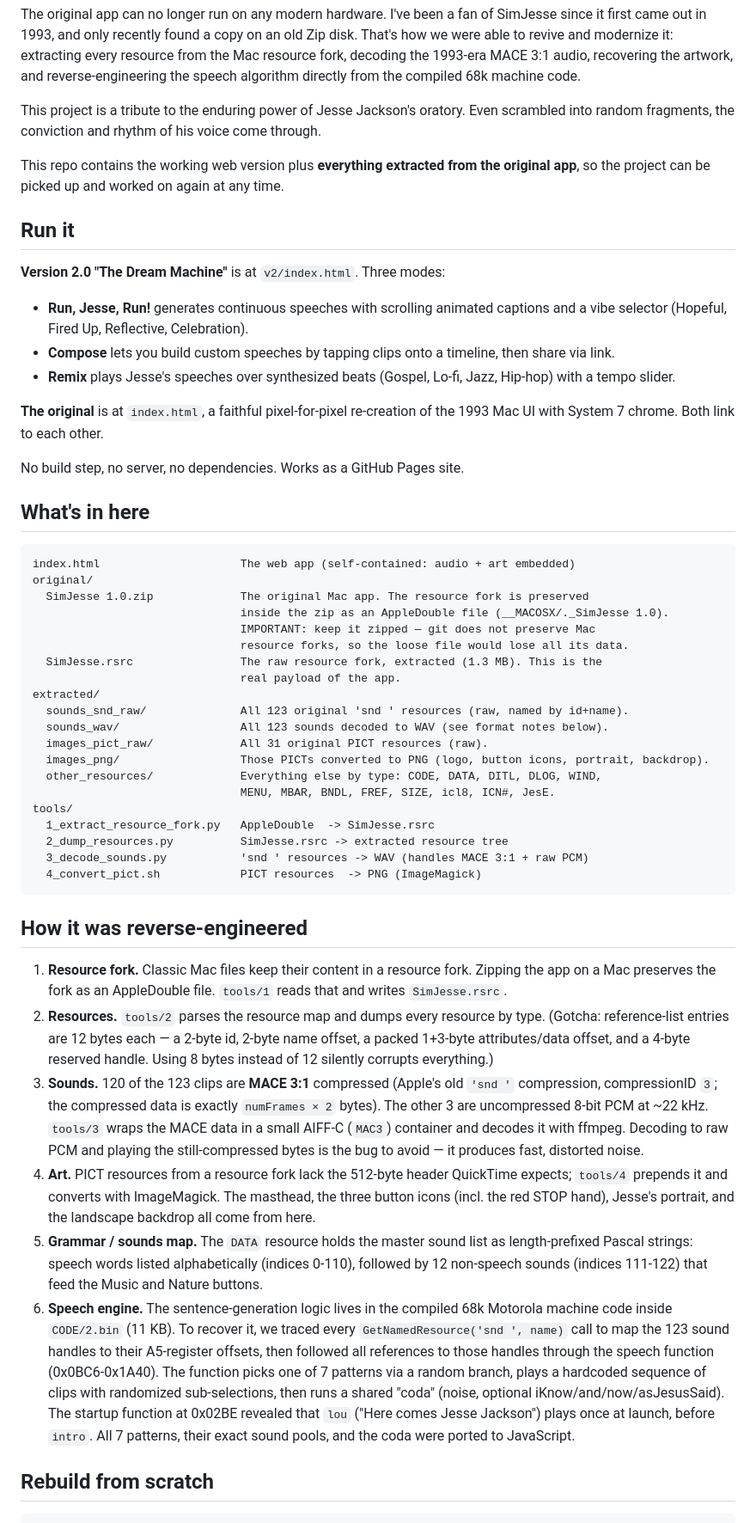
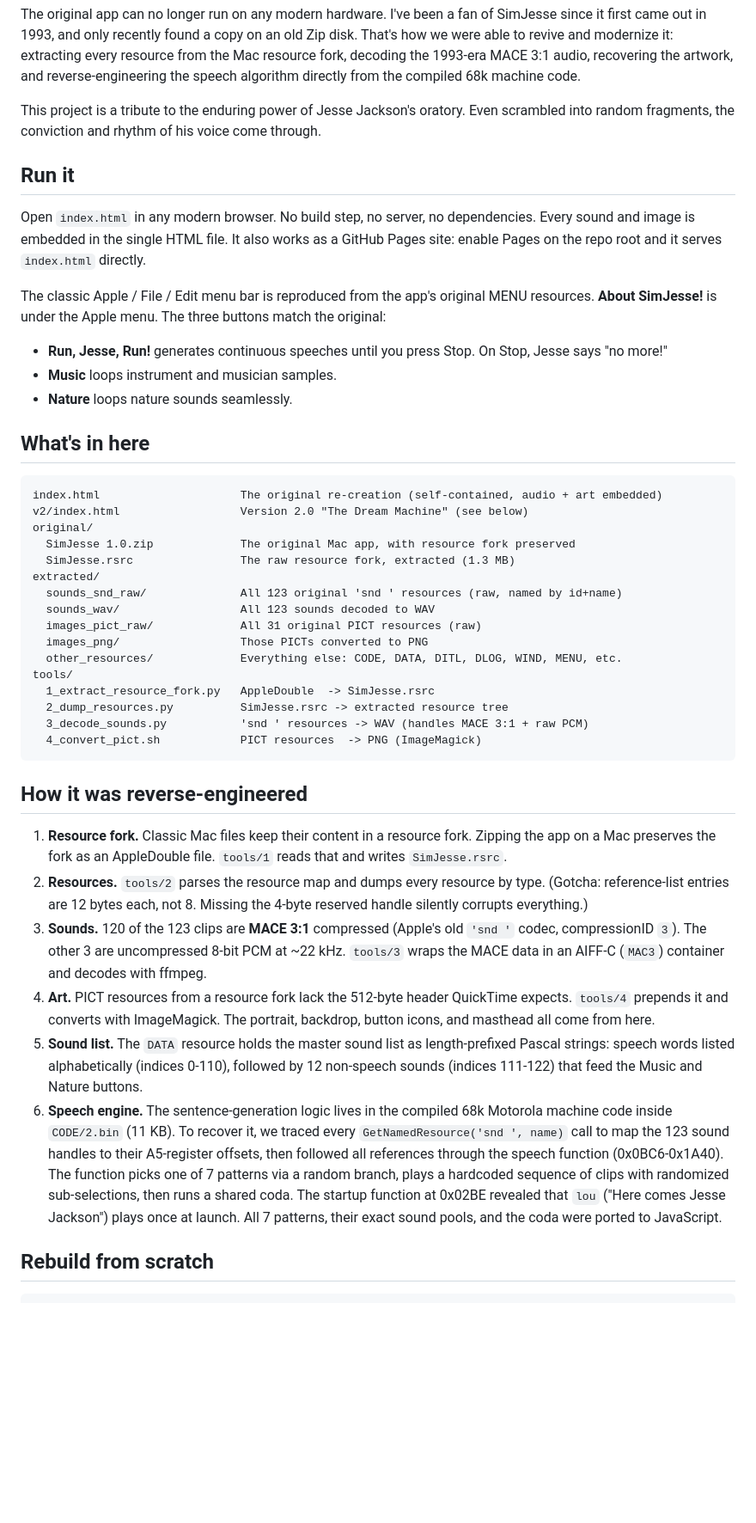
Before and after one commit to evillollive/sim-jesse, a Markdown page: README.md, the part around one of its changes. Shown at 86% size. Drawn GitHub-style; blank space fills up the shorter version.

Commit message:
Restructure README: original first, v2 as its own section
README now tells the full story of the original app and its
reverse-engineering, then introduces v2 as an experiment and
tribute to the fun and creativity of the classic.

Co-authored-by: Copilot <223556219+Copilot@users.noreply.github.com>

````diff
--- a/README.md
+++ b/README.md
@@ -6,37 +6,30 @@ The original app can no longer run on any modern hardware. I've been a fan of Si
 
 This project is a tribute to the enduring power of Jesse Jackson's oratory. Even scrambled into random fragments, the conviction and rhythm of his voice come through.
 
-This repo contains the working web version plus **everything extracted from the original app**, so the project can be picked up and worked on again at any time.
-
 ## Run it
 
-**Version 2.0 "The Dream Machine"** is at `v2/index.html`. Three modes:
-- **Run, Jesse, Run!** generates continuous speeches with scrolling animated captions and a vibe selector (Hopeful, Fired Up, Reflective, Celebration).
-- **Compose** lets you build custom speeches by tapping clips onto a timeline, then share via link.
-- **Remix** plays Jesse's speeches over synthesized beats (Gospel, Lo-fi, Jazz, Hip-hop) with a tempo slider.
+Open `index.html` in any modern browser. No build step, no server, no dependencies. Every sound and image is embedded in the single HTML file. It also works as a GitHub Pages site: enable Pages on the repo root and it serves `index.html` directly.
 
-**The original** is at `index.html`, a faithful pixel-for-pixel re-creation of the 1993 Mac UI with System 7 chrome. Both link to each other.
+The classic Apple / File / Edit menu bar is reproduced from the app's original MENU resources. **About SimJesse!** is under the Apple menu. The three buttons match the original:
 
-No build step, no server, no dependencies. Works as a GitHub Pages site.
+- **Run, Jesse, Run!** generates continuous speeches until you press Stop. On Stop, Jesse says "no more!"
+- **Music** loops instrument and musician samples.
+- **Nature** loops nature sounds seamlessly.
 
 ## What's in here
 
 ```
-index.html                     The web app (self-contained: audio + art embedded)
+index.html                     The original re-creation (self-contained, audio + art embedded)
+v2/index.html                  Version 2.0 "The Dream Machine" (see below)
 original/
-  SimJesse 1.0.zip             The original Mac app. The resource fork is preserved
-                               inside the zip as an AppleDouble file (__MACOSX/._SimJesse 1.0).
-                               IMPORTANT: keep it zipped — git does not preserve Mac
-                               resource forks, so the loose file would lose all its data.
-  SimJesse.rsrc                The raw resource fork, extracted (1.3 MB). This is the
-                               real payload of the app.
+  SimJesse 1.0.zip             The original Mac app, with resource fork preserved
+  SimJesse.rsrc                The raw resource fork, extracted (1.3 MB)
 extracted/
-  sounds_snd_raw/              All 123 original 'snd ' resources (raw, named by id+name).
-  sounds_wav/                  All 123 sounds decoded to WAV (see format notes below).
-  images_pict_raw/             All 31 original PICT resources (raw).
-  images_png/                  Those PICTs converted to PNG (logo, button icons, portrait, backdrop).
-  other_resources/             Everything else by type: CODE, DATA, DITL, DLOG, WIND,
-                               MENU, MBAR, BNDL, FREF, SIZE, icl8, ICN#, JesE.
+  sounds_snd_raw/              All 123 original 'snd ' resources (raw, named by id+name)
+  sounds_wav/                  All 123 sounds decoded to WAV
+  images_pict_raw/             All 31 original PICT resources (raw)
+  images_png/                  Those PICTs converted to PNG
+  other_resources/             Everything else: CODE, DATA, DITL, DLOG, WIND, MENU, etc.
 tools/
   1_extract_resource_fork.py   AppleDouble  -> SimJesse.rsrc
   2_dump_resources.py          SimJesse.rsrc -> extracted resource tree
@@ -47,11 +40,11 @@ tools/
 ## How it was reverse-engineered
 
 1. **Resource fork.** Classic Mac files keep their content in a resource fork. Zipping the app on a Mac preserves the fork as an AppleDouble file. `tools/1` reads that and writes `SimJesse.rsrc`.
-2. **Resources.** `tools/2` parses the resource map and dumps every resource by type. (Gotcha: reference-list entries are 12 bytes each — a 2-byte id, 2-byte name offset, a packed 1+3-byte attributes/data offset, and a 4-byte reserved handle. Using 8 bytes instead of 12 silently corrupts everything.)
-3. **Sounds.** 120 of the 123 clips are **MACE 3:1** compressed (Apple's old `'snd '` compression, compressionID `3`; the compressed data is exactly `numFrames × 2` bytes). The other 3 are uncompressed 8-bit PCM at ~22 kHz. `tools/3` wraps the MACE data in a small AIFF-C (`MAC3`) container and decodes it with ffmpeg. Decoding to raw PCM and playing the still-compressed bytes is the bug to avoid — it produces fast, distorted noise.
-4. **Art.** PICT resources from a resource fork lack the 512-byte header QuickTime expects; `tools/4` prepends it and converts with ImageMagick. The masthead, the three button icons (incl. the red STOP hand), Jesse's portrait, and the landscape backdrop all come from here.
-5. **Grammar / sounds map.** The `DATA` resource holds the master sound list as length-prefixed Pascal strings: speech words listed alphabetically (indices 0-110), followed by 12 non-speech sounds (indices 111-122) that feed the Music and Nature buttons.
-6. **Speech engine.** The sentence-generation logic lives in the compiled 68k Motorola machine code inside `CODE/2.bin` (11 KB). To recover it, we traced every `GetNamedResource('snd ', name)` call to map the 123 sound handles to their A5-register offsets, then followed all references to those handles through the speech function (0x0BC6-0x1A40). The function picks one of 7 patterns via a random branch, plays a hardcoded sequence of clips with randomized sub-selections, then runs a shared "coda" (noise, optional iKnow/and/now/asJesusSaid). The startup function at 0x02BE revealed that `lou` ("Here comes Jesse Jackson") plays once at launch, before `intro`. All 7 patterns, their exact sound pools, and the coda were ported to JavaScript.
+2. **Resources.** `tools/2` parses the resource map and dumps every resource by type. (Gotcha: reference-list entries are 12 bytes each, not 8. Missing the 4-byte reserved handle silently corrupts everything.)
+3. **Sounds.** 120 of the 123 clips are **MACE 3:1** compressed (Apple's old `'snd '` codec, compressionID `3`). The other 3 are uncompressed 8-bit PCM at ~22 kHz. `tools/3` wraps the MACE data in an AIFF-C (`MAC3`) container and decodes with ffmpeg.
+4. **Art.** PICT resources from a resource fork lack the 512-byte header QuickTime expects. `tools/4` prepends it and converts with ImageMagick. The portrait, backdrop, button icons, and masthead all come from here.
+5. **Sound list.** The `DATA` resource holds the master sound list as length-prefixed Pascal strings: speech words listed alphabetically (indices 0-110), followed by 12 non-speech sounds (indices 111-122) that feed the Music and Nature buttons.
+6. **Speech engine.** The sentence-generation logic lives in the compiled 68k Motorola machine code inside `CODE/2.bin` (11 KB). To recover it, we traced every `GetNamedResource('snd ', name)` call to map the 123 sound handles to their A5-register offsets, then followed all references through the speech function (0x0BC6-0x1A40). The function picks one of 7 patterns via a random branch, plays a hardcoded sequence of clips with randomized sub-selections, then runs a shared coda. The startup function at 0x02BE revealed that `lou` ("Here comes Jesse Jackson") plays once at launch. All 7 patterns, their exact sound pools, and the coda were ported to JavaScript.
 
 ## Rebuild from scratch
 
````
Also changed, not shown: other parts of README.md (+17 -7 lines).
